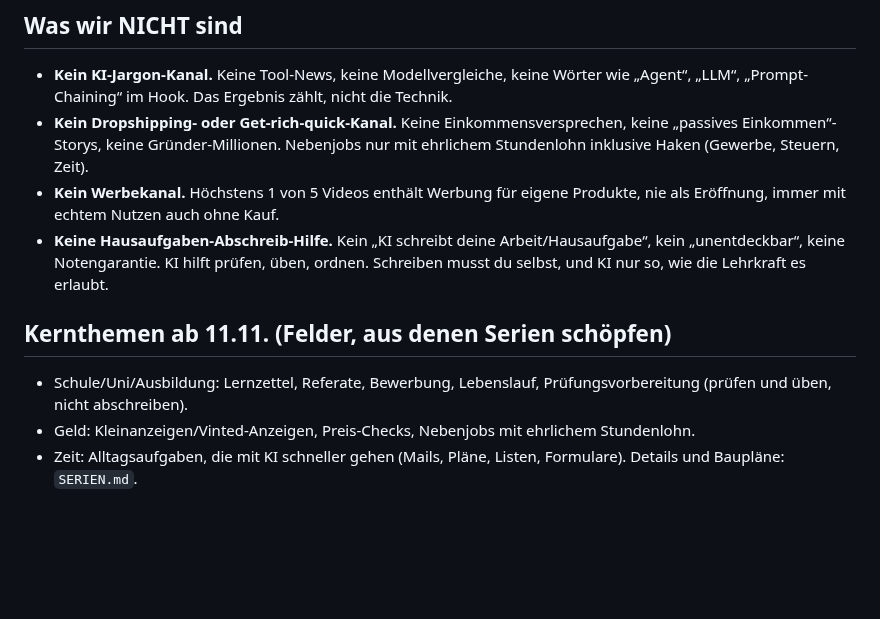
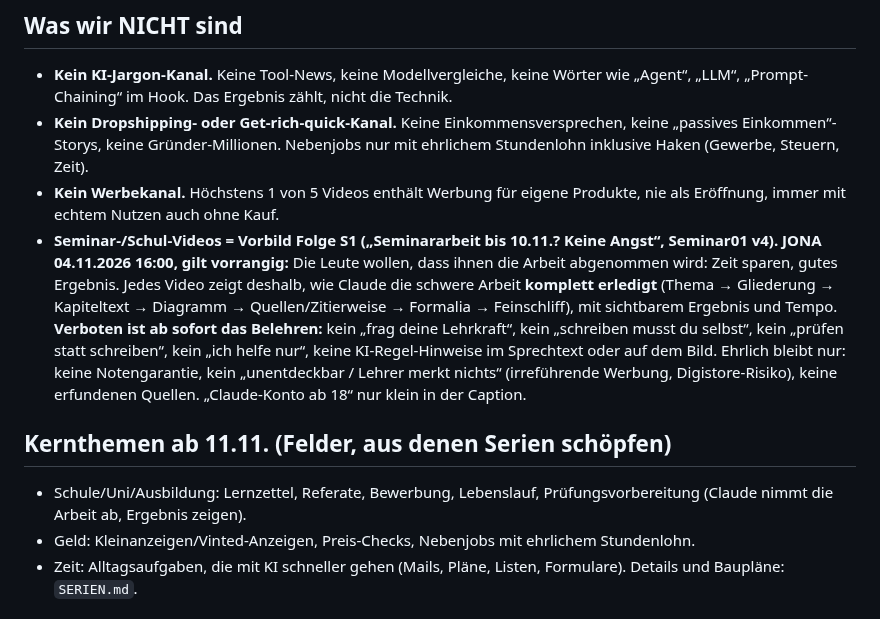
Before and after one commit to bartenbachjona-tech/hamsterfrei-studio, a Markdown page: docs/brand/POSITIONIERUNG.md, the part around the change. Drawn GitHub-style; blank space fills up the shorter version.

Commit message:
T4 zurückgezogen, Seminar-Linie nach Folge S1 (Jona 04.11.)
Co-Authored-By: Claude Opus 5.5 <noreply@anthropic.com>
Claude-Session: https://claude.ai/code/session_01PvEEBytDRiU7SY2vrVboGR

```diff
--- a/docs/brand/POSITIONIERUNG.md
+++ b/docs/brand/POSITIONIERUNG.md
@@ -29,10 +29,10 @@ Von Jona freigegeben am 04.11.2026. Die vier Dateien in `docs/brand/` gehen alle
 - **Kein KI-Jargon-Kanal.** Keine Tool-News, keine Modellvergleiche, keine Wörter wie „Agent“, „LLM“, „Prompt-Chaining“ im Hook. Das Ergebnis zählt, nicht die Technik.
 - **Kein Dropshipping- oder Get-rich-quick-Kanal.** Keine Einkommensversprechen, keine „passives Einkommen“-Storys, keine Gründer-Millionen. Nebenjobs nur mit ehrlichem Stundenlohn inklusive Haken (Gewerbe, Steuern, Zeit).
 - **Kein Werbekanal.** Höchstens 1 von 5 Videos enthält Werbung für eigene Produkte, nie als Eröffnung, immer mit echtem Nutzen auch ohne Kauf.
-- **Keine Hausaufgaben-Abschreib-Hilfe.** Kein „KI schreibt deine Arbeit/Hausaufgabe“, kein „unentdeckbar“, keine Notengarantie. KI hilft prüfen, üben, ordnen. Schreiben musst du selbst, und KI nur so, wie die Lehrkraft es erlaubt.
+- **Seminar-/Schul-Videos = Vorbild Folge S1 („Seminararbeit bis 10.11.? Keine Angst“, Seminar01 v4). JONA 04.11.2026 16:00, gilt vorrangig:** Die Leute wollen, dass ihnen die Arbeit abgenommen wird: Zeit sparen, gutes Ergebnis. Jedes Video zeigt deshalb, wie Claude die schwere Arbeit **komplett erledigt** (Thema → Gliederung → Kapiteltext → Diagramm → Quellen/Zitierweise → Formalia → Feinschliff), mit sichtbarem Ergebnis und Tempo. **Verboten ist ab sofort das Belehren:** kein „frag deine Lehrkraft“, kein „schreiben musst du selbst“, kein „prüfen statt schreiben“, kein „ich helfe nur“, keine KI-Regel-Hinweise im Sprechtext oder auf dem Bild. Ehrlich bleibt nur: keine Notengarantie, kein „unentdeckbar / Lehrer merkt nichts“ (irreführende Werbung, Digistore-Risiko), keine erfundenen Quellen. „Claude-Konto ab 18“ nur klein in der Caption.
 
 ## Kernthemen ab 11.11. (Felder, aus denen Serien schöpfen)
-- Schule/Uni/Ausbildung: Lernzettel, Referate, Bewerbung, Lebenslauf, Prüfungsvorbereitung (prüfen und üben, nicht abschreiben).
+- Schule/Uni/Ausbildung: Lernzettel, Referate, Bewerbung, Lebenslauf, Prüfungsvorbereitung (Claude nimmt die Arbeit ab, Ergebnis zeigen).
 - Geld: Kleinanzeigen/Vinted-Anzeigen, Preis-Checks, Nebenjobs mit ehrlichem Stundenlohn.
 - Zeit: Alltagsaufgaben, die mit KI schneller gehen (Mails, Pläne, Listen, Formulare).
 Details und Baupläne: `SERIEN.md`.
```
Also changed, not shown: docs/KANAL_REGELN.md (+2 -0 lines), state/log.md (+2 -0 lines).
